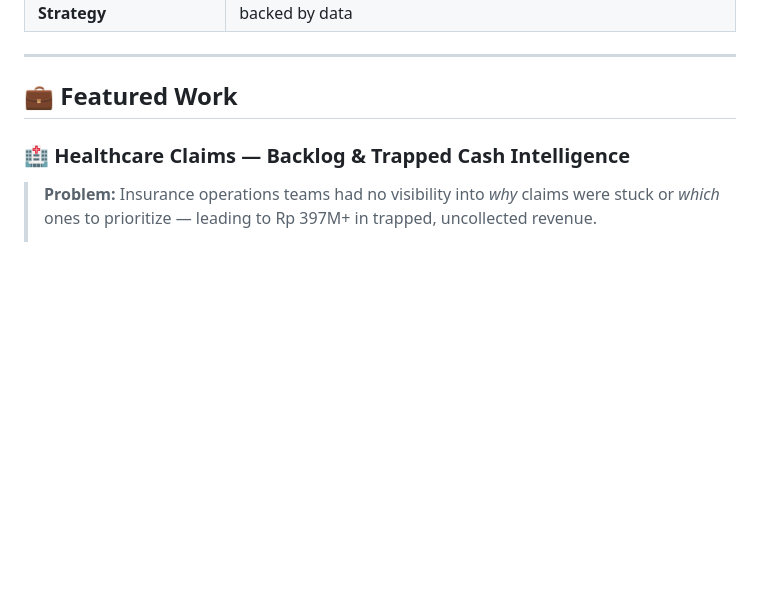
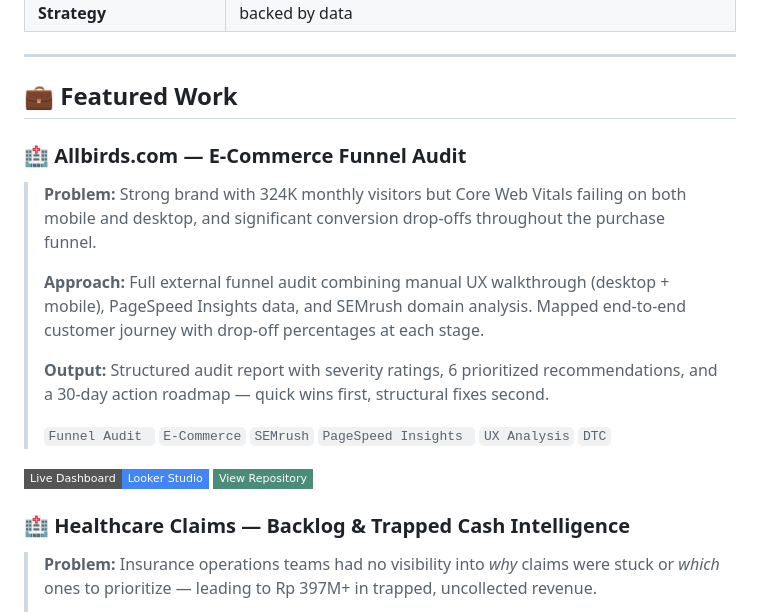
Before and after one commit to marlisa-digital/Portofolio-pdf, a Markdown page: README.md, the part around the change. Rendered like a GitHub page; badges without logos; blank space fills up the shorter version.

```diff
--- a/README.md
+++ b/README.md
@@ -38,6 +38,18 @@ KPI Dashboard & Reporting  →  turn messy numbers into clear decisions
 ---
 
 ## 💼 Featured Work
+### 🏥 Allbirds.com — E-Commerce Funnel Audit
+> **Problem:** Strong brand with 324K monthly visitors but Core Web Vitals failing on both mobile and desktop, and significant conversion drop-offs throughout the purchase funnel.
+>
+> **Approach:** Full external funnel audit combining manual UX walkthrough (desktop + mobile), PageSpeed Insights data, and SEMrush domain analysis. Mapped end-to-end customer journey with drop-off percentages at each stage.
+>
+> **Output:** Structured audit report with severity ratings, 6 prioritized recommendations, and a 30-day action roadmap — quick wins first, structural fixes second.
+>
+> `Funnel Audit ` `E-Commerce` `SEMrush` `PageSpeed Insights ` `UX Analysis` `DTC`
+
+[![Live Dashboard](https://img.shields.io/badge/Live%20Dashboard-Looker%20Studio-4285F4?style=flat-square&logo=google&logoColor=white)](https://lookerstudio.google.com/reporting/b1313f07-439b-4321-a1b0-df37b8cc2dc7)
+[![View Repository](https://img.shields.io/badge/View%20Repository-4a8c78?style=flat-square&logo=github&logoColor=white)](https://github.com/marlisa-digital/GA4/E-commerce.png)
+
 
 ### 🏥 Healthcare Claims — Backlog & Trapped Cash Intelligence
 > **Problem:** Insurance operations teams had no visibility into *why* claims were stuck or *which* ones to prioritize — leading to Rp 397M+ in trapped, uncollected revenue.
```
